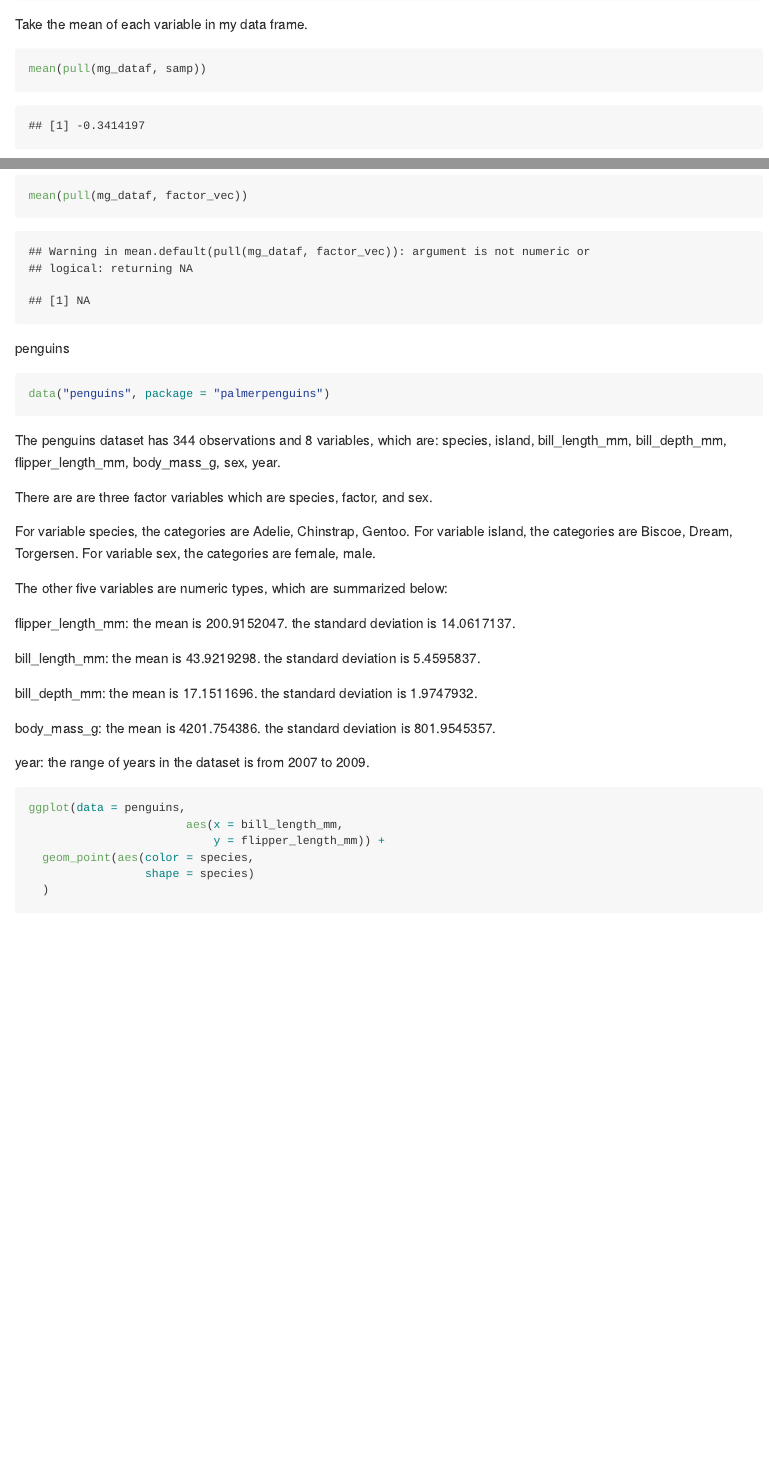
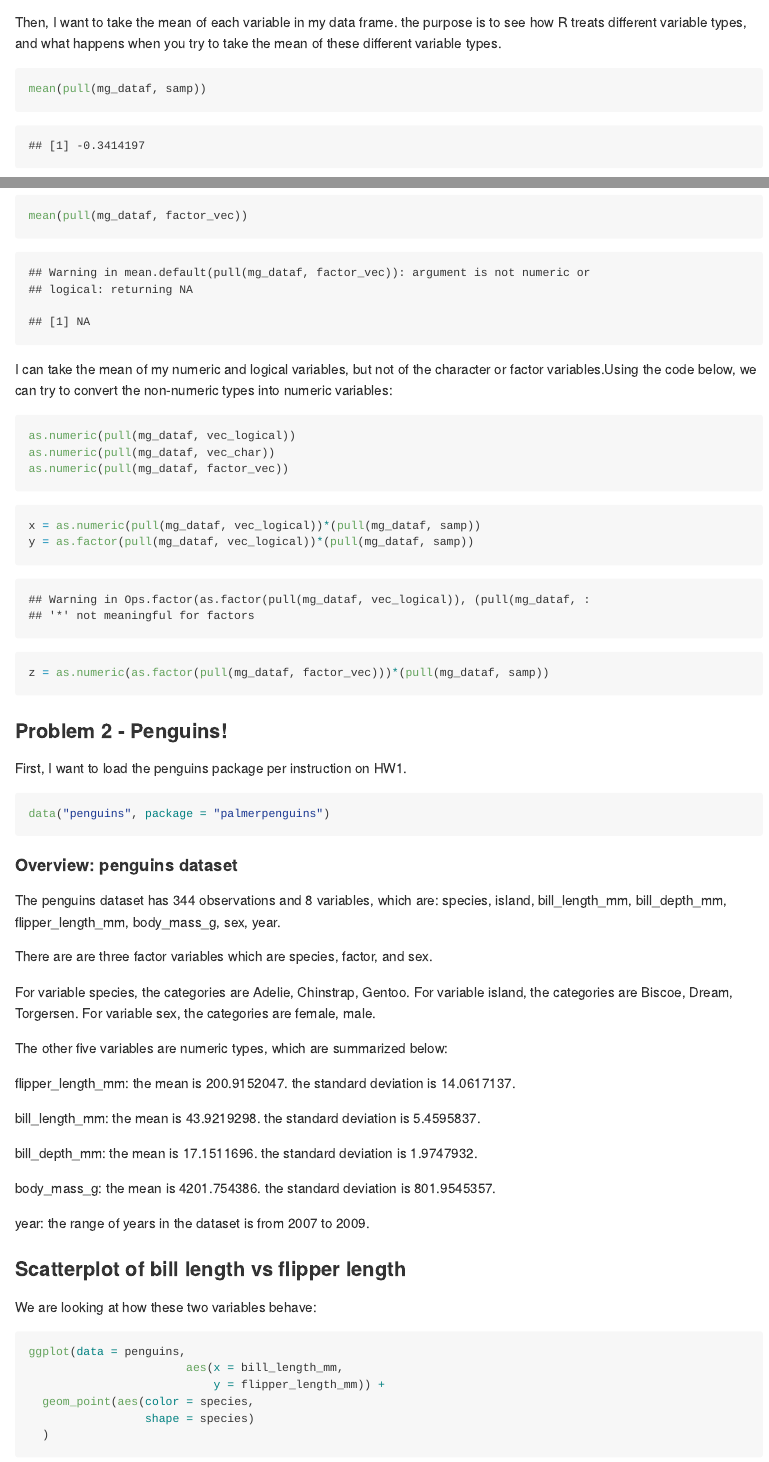
Before and after one commit to mggn/p8105_hw1_mgg2153, an R Markdown document (p8105_hw1_mgg2153.Rmd): the page in a window 1100 px wide, from 1000 px down before the commit and from 800 px down after it, and a second part further down, joined at a grey line. Rendered offline with R 4.5, knitr and Pandoc, with nearby package versions; code that draws random numbers runs with fixed seeds of ours.

Commit message:
9/17 cleaning up and finishing up

````diff
--- a/p8105_hw1_mgg2153.Rmd
+++ b/p8105_hw1_mgg2153.Rmd
@@ -23,19 +25,41 @@ print (mg_dataf)
 ```
 
-Take the mean of each variable in my data frame.
+Then, I want to take the mean of each variable in my data frame. the purpose is to
+see how R treats different variable types, and what happens when you try to take the
+mean of these different variable types.
 
-```{r}
+```{r var_means}
 mean(pull(mg_dataf, samp))
 mean(pull(mg_dataf, vec_logical))
 mean(pull(mg_dataf, vec_char))
 mean(pull(mg_dataf, factor_vec))
 ```
 
-penguins
+I can take the mean of my numeric and logical variables, but not of the character
+or factor variables.Using the code below, we can try to convert the non-numeric
+types into numeric variables:
+
+```{r eval=FALSE}
+as.numeric(pull(mg_dataf, vec_logical))
+as.numeric(pull(mg_dataf, vec_char))
+as.numeric(pull(mg_dataf, factor_vec))
+```
+
+```{r convert_var}
+x = as.numeric(pull(mg_dataf, vec_logical))*(pull(mg_dataf, samp))
+y = as.factor(pull(mg_dataf, vec_logical))*(pull(mg_dataf, samp))
+z = as.numeric(as.factor(pull(mg_dataf, factor_vec)))*(pull(mg_dataf, samp))
+```
+
+### Problem 2 - Penguins!
+
+First, I want to load the penguins package per instruction on HW1.
+
 ```{r load_penguins}
 data("penguins", package = "palmerpenguins")
 
 ```
+#### Overview: penguins dataset
 
 The penguins dataset has `r nrow(penguins)` observations and `r ncol(penguins)` variables,
 which are: `r names(penguins)`.
@@ -67,6 +91,10 @@ the standard deviation is `r sd(na.omit(penguins$body_mass_g))`.
 year:
 the range of years in the dataset is from `r min(penguins$year)` to `r max(penguins$year)`.
 
+
+### Scatterplot of bill length vs flipper length
+We are looking at how these two variables behave:
+
 ```{r plotting}
 ggplot(data = penguins,
                        aes(x = bill_length_mm,
````
Also changed, not shown: p8105_hw1_mgg2153.md, p8105_hw1_mgg2153.Rmd (8 more changed lines).
